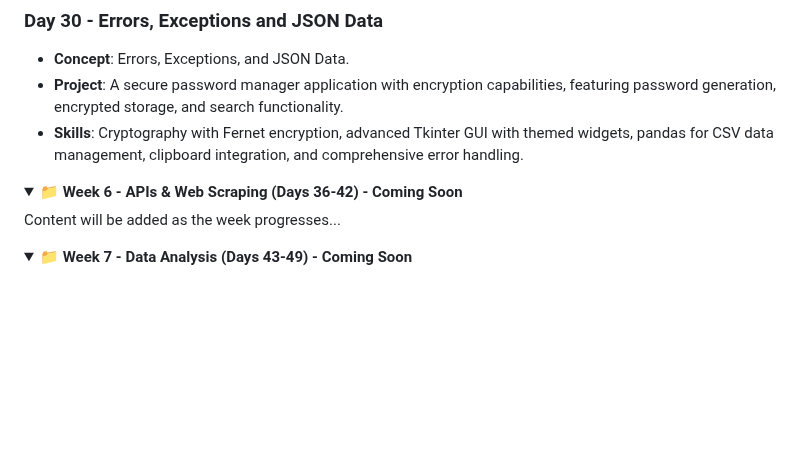
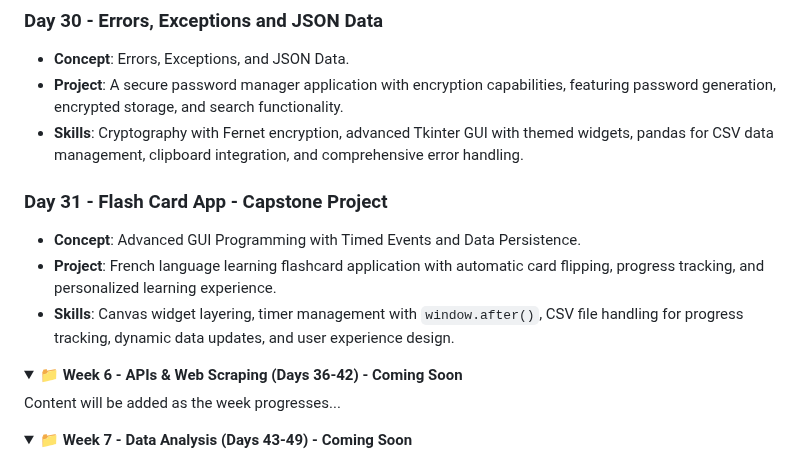
Before and after one commit to David-Kamau-Builds/100_Days_Of_Python, a Markdown page: README.md, the part around the change. Drawn GitHub-style; folded sections open; blank space fills up the shorter version.

Commit message:
Day_31 Added: Flash Card Project

```diff
--- a/README.md
+++ b/README.md
@@ -233,6 +233,11 @@ A comprehensive 100-day Python programming challenge organized into 15 weekly br
 - **Concept**: Errors, Exceptions, and JSON Data.
 - **Project**: A secure password manager application with encryption capabilities, featuring password generation, encrypted storage, and search functionality.
 - **Skills**: Cryptography with Fernet encryption, advanced Tkinter GUI with themed widgets, pandas for CSV data management, clipboard integration, and comprehensive error handling.
+
+### Day 31 - Flash Card App - Capstone Project
+- **Concept**: Advanced GUI Programming with Timed Events and Data Persistence.
+- **Project**: French language learning flashcard application with automatic card flipping, progress tracking, and personalized learning experience.
+- **Skills**: Canvas widget layering, timer management with `window.after()`, CSV file handling for progress tracking, dynamic data updates, and user experience design.
 </details>
 
 <details>
```
